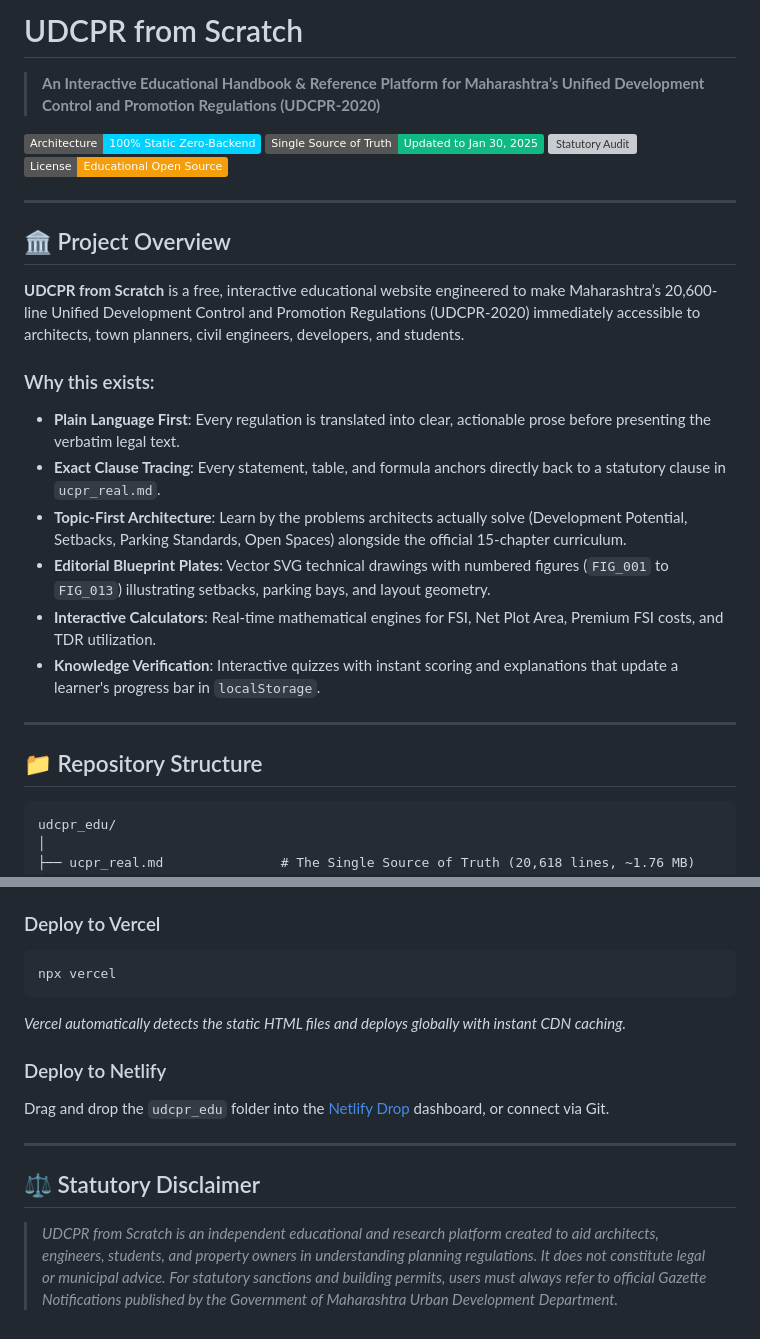
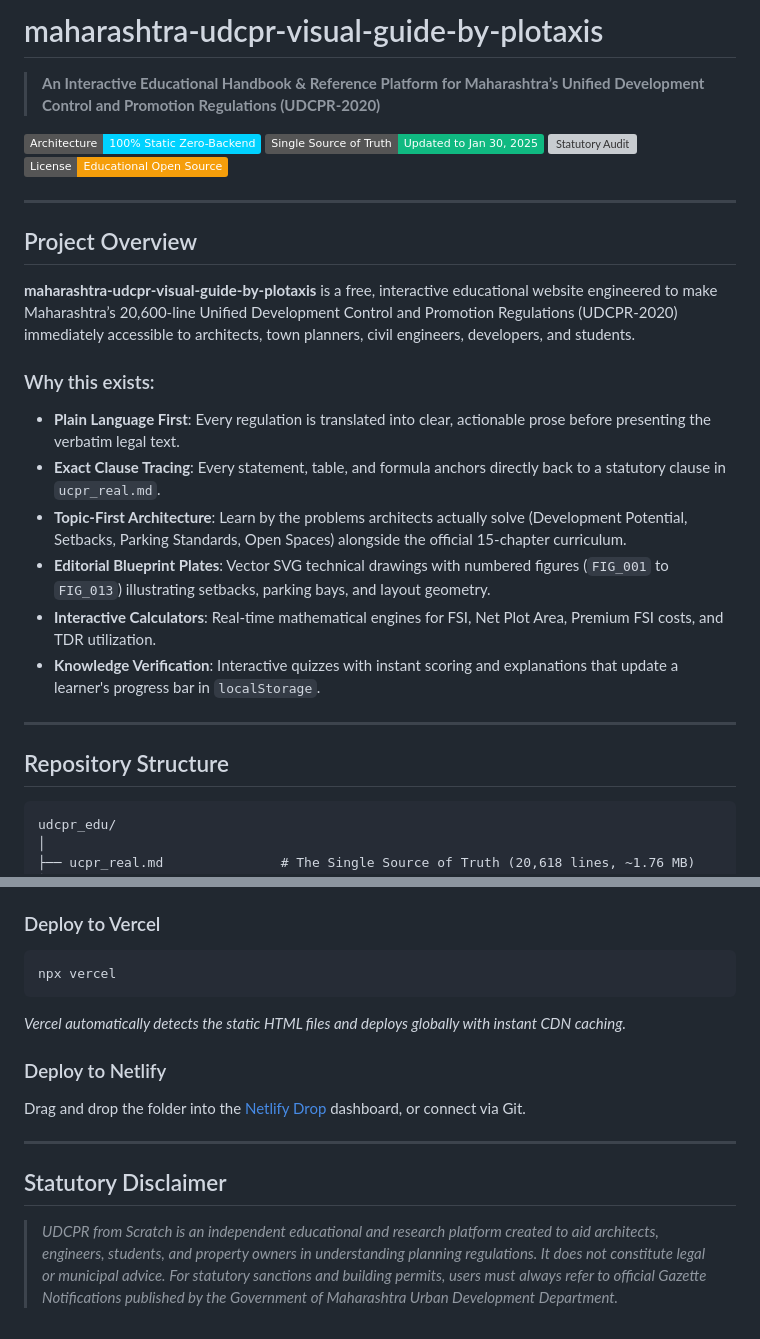
Before and after one commit to aniket0929/maharashtra-udcpr-visual-guide-by-plotaxis, a Markdown page: README.md, 2 parts joined by grey strips. GitHub-like rendering; badges without logos; grey boxes are pictures that could not be loaded.

````diff
--- a/README.md
+++ b/README.md
@@ -1,4 +1,5 @@
-# UDCPR from Scratch
+# maharashtra-udcpr-visual-guide-by-plotaxis
+
 > **An Interactive Educational Handbook & Reference Platform for Maharashtra’s Unified Development Control and Promotion Regulations (UDCPR-2020)**
 
 [![Static Site](https://img.shields.io/badge/Architecture-100%25%20Static%20Zero--Backend-00d2ff.svg)](#)
@@ -8,21 +9,22 @@
 
 ---
 
-## 🏛️ Project Overview
+## Project Overview
 
-**UDCPR from Scratch** is a free, interactive educational website engineered to make Maharashtra’s 20,600-line Unified Development Control and Promotion Regulations (UDCPR-2020) immediately accessible to architects, town planners, civil engineers, developers, and students.
+**maharashtra-udcpr-visual-guide-by-plotaxis** is a free, interactive educational website engineered to make Maharashtra’s 20,600-line Unified Development Control and Promotion Regulations (UDCPR-2020) immediately accessible to architects, town planners, civil engineers, developers, and students.
 
 ### Why this exists:
-* **Plain Language First**: Every regulation is translated into clear, actionable prose before presenting the verbatim legal text.
-* **Exact Clause Tracing**: Every statement, table, and formula anchors directly back to a statutory clause in `ucpr_real.md`.
-* **Topic-First Architecture**: Learn by the problems architects actually solve (Development Potential, Setbacks, Parking Standards, Open Spaces) alongside the official 15-chapter curriculum.
-* **Editorial Blueprint Plates**: Vector SVG technical drawings with numbered figures (`FIG_001` to `FIG_013`) illustrating setbacks, parking bays, and layout geometry.
-* **Interactive Calculators**: Real-time mathematical engines for FSI, Net Plot Area, Premium FSI costs, and TDR utilization.
-* **Knowledge Verification**: Interactive quizzes with instant scoring and explanations that update a learner's progress bar in `localStorage`.
+
+- **Plain Language First**: Every regulation is translated into clear, actionable prose before presenting the verbatim legal text.
+- **Exact Clause Tracing**: Every statement, table, and formula anchors directly back to a statutory clause in `ucpr_real.md`.
+- **Topic-First Architecture**: Learn by the problems architects actually solve (Development Potential, Setbacks, Parking Standards, Open Spaces) alongside the official 15-chapter curriculum.
+- **Editorial Blueprint Plates**: Vector SVG technical drawings with numbered figures (`FIG_001` to `FIG_013`) illustrating setbacks, parking bays, and layout geometry.
+- **Interactive Calculators**: Real-time mathematical engines for FSI, Net Plot Area, Premium FSI costs, and TDR utilization.
+- **Knowledge Verification**: Interactive quizzes with instant scoring and explanations that update a learner's progress bar in `localStorage`.
 
 ---
 
-## 📁 Repository Structure
+## Repository Structure
 
 ```
 udcpr_edu/
@@ -188,16 +199,19 @@ Key highlights resolved:
 5. Your site is live at `https://<your-username>.github.io/udcpr-from-scratch/`.
 
 ### Deploy to Vercel
+
 ```bash
 npx vercel
 ```
-*Vercel automatically detects the static HTML files and deploys globally with instant CDN caching.*
+
+_Vercel automatically detects the static HTML files and deploys globally with instant CDN caching._
 
 ### Deploy to Netlify
-Drag and drop the `udcpr_edu` folder into the [Netlify Drop](https://app.netlify.com/drop) dashboard, or connect via Git.
+
+Drag and drop the folder into the [Netlify Drop](https://app.netlify.com/drop) dashboard, or connect via Git.
 
 ---
 
-## ⚖️ Statutory Disclaimer
+## Statutory Disclaimer
 
-> *UDCPR from Scratch is an independent educational and research platform created to aid architects, engineers, students, and property owners in understanding planning regulations. It does not constitute legal or municipal advice. For statutory sanctions and building permits, users must always refer to official Gazette Notifications published by the Government of Maharashtra Urban Development Department.*
+> _UDCPR from Scratch is an independent educational and research platform created to aid architects, engineers, students, and property owners in understanding planning regulations. It does not constitute legal or municipal advice. For statutory sanctions and building permits, users must always refer to official Gazette Notifications published by the Government of Maharashtra Urban Development Department._
````
Also changed, not shown: other parts of README.md (+55 -46 lines).
